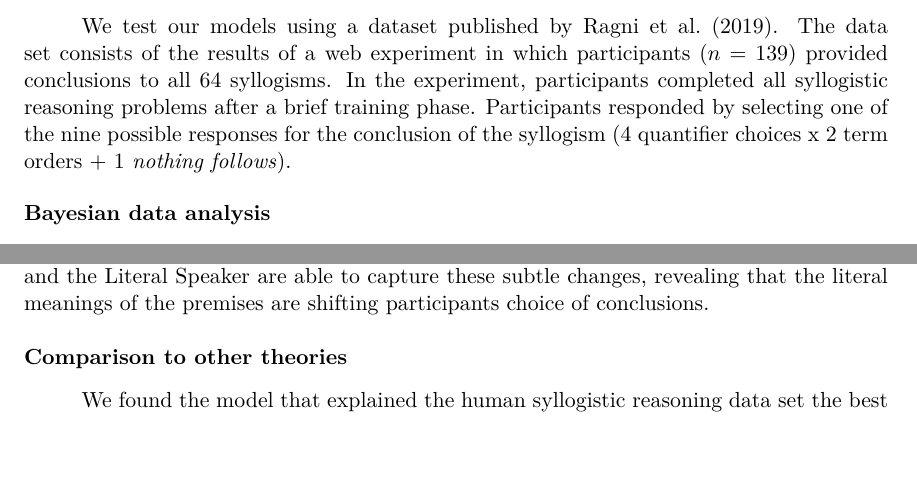
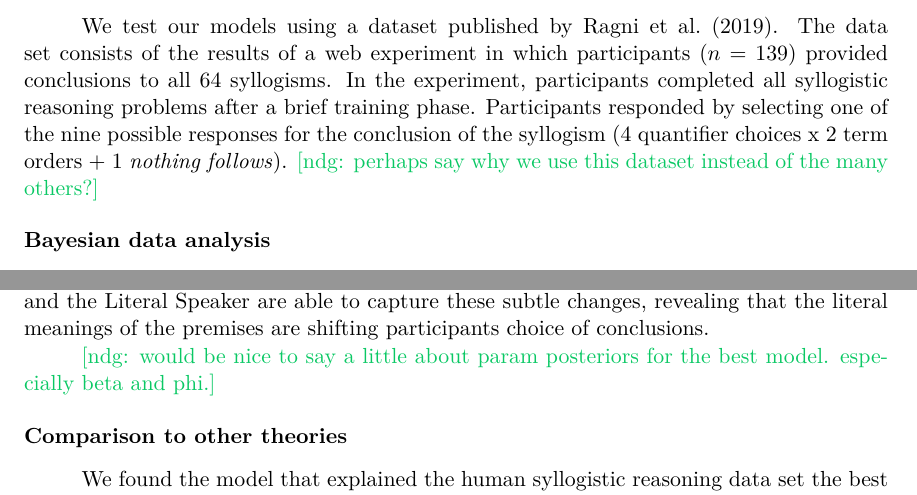
Before and after one commit to mhtess/syllogism, a LaTeX paper (publications/topics/syllogism.tex): two parts of pages 10 and 13 of 23, joined at a grey line, cut so that both start at the same text, the shorter picture padded with empty space. Compiled offline with pdfLaTeX.

Commit message:
edits up until comparison to others

```diff
--- a/publications/topics/syllogism.tex
+++ b/publications/topics/syllogism.tex
@@ -876,7 +876,7 @@ By adding a small amount of noise into the semantics, we avoid this boundary cas
 \section{Modeling the Ragni et al. (2019) data set}
 
 We test our models using a dataset published by \citeA{ragni2019does}.
-The data set consists of the results of a web experiment in which participants ($n = 139$) provided conclusions to all 64 syllogisms. In the experiment, participants completed all syllogistic reasoning problems after a brief training phase. Participants responded by selecting one of the nine possible responses for the conclusion of the syllogism (4 quantifier choices x 2 term orders + 1 \emph{nothing follows}).
+The data set consists of the results of a web experiment in which participants ($n = 139$) provided conclusions to all 64 syllogisms. In the experiment, participants completed all syllogistic reasoning problems after a brief training phase. Participants responded by selecting one of the nine possible responses for the conclusion of the syllogism (4 quantifier choices x 2 term orders + 1 \emph{nothing follows}). \ndg{perhaps say why we use this dataset instead of the many others?}
 %Participants' responses to four example syllogisms are shown in Figure \ref{fig:ragniData}).
 
 %\begin{figure}[th]
@@ -1120,6 +1120,8 @@ For \emph{Some / Some}, the most likely and useful conclusion is \emph{Some}.
 By changing the second premise to \emph{Some Bs are not Cs} (\emph{Some / Some not} syllogism), the modal conclusion changes to \emph{Some not}.
 Yet changing the first premise also to \emph{Some As are not Bs} (\emph{Some not / Some not} syllogism) does not change the modal conclusion, which is also \emph{Some not}.
 Both the Belief Alignment model and the Literal Speaker are able to capture these subtle changes, revealing that the literal meanings of the premises are shifting participants choice of conclusions.
+
+\ndg{would be nice to say a little about param posteriors for the best model. especially beta and phi.}
 
 \begin{figure}[t]
 \centering
```
Also changed, not shown: publications/topics/syllogism.tex (2 more changed lines).
